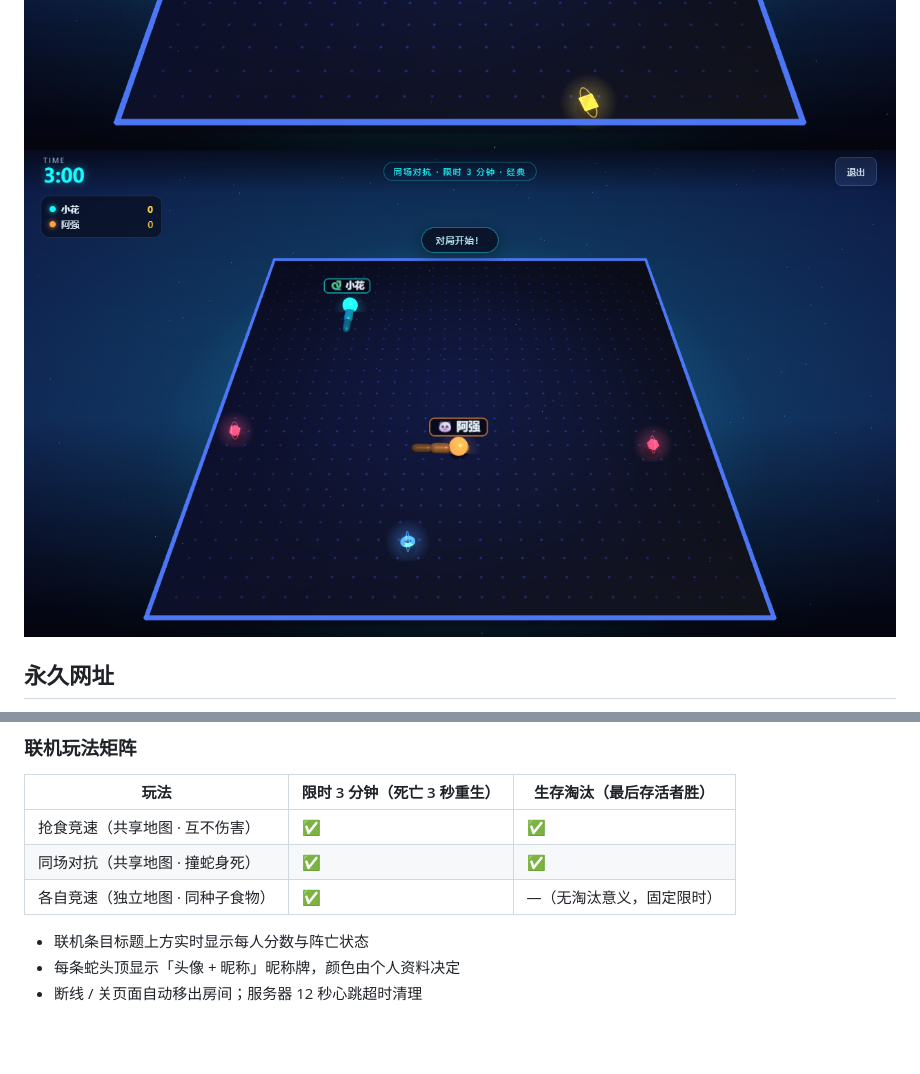
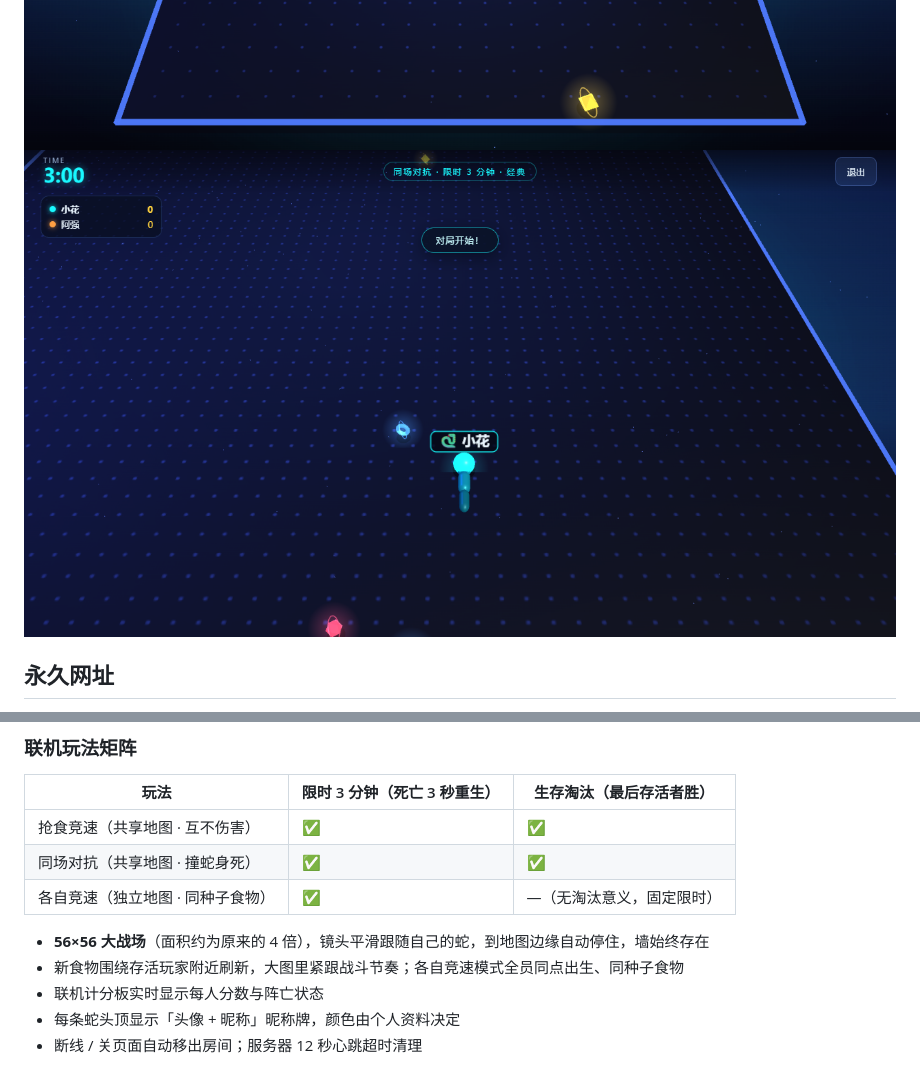
Before and after one commit to yjm-only1/neon-snake-3d, a Markdown page: README.md, 2 parts joined by grey strips. Rendered like a GitHub page; pictures changed too: screenshots/lan-battle-3d.png; blank space fills up the shorter version.

```diff
--- a/README.md
+++ b/README.md
@@ -51,7 +51,9 @@ node server/server.mjs
 | 同场对抗（共享地图 · 撞蛇身死） | ✅ | ✅ |
 | 各自竞速（独立地图 · 同种子食物） | ✅ | —（无淘汰意义，固定限时） |
 
-- 联机条目标题上方实时显示每人分数与阵亡状态
+- **56×56 大战场**（面积约为原来的 4 倍），镜头平滑跟随自己的蛇，到地图边缘自动停住，墙始终存在
+- 新食物围绕存活玩家附近刷新，大图里紧跟战斗节奏；各自竞速模式全员同点出生、同种子食物
+- 联机计分板实时显示每人分数与阵亡状态
 - 每条蛇头顶显示「头像 + 昵称」昵称牌，颜色由个人资料决定
 - 断线 / 关页面自动移出房间；服务器 12 秒心跳超时清理
 
```
Also changed, not shown: 7 other files.
